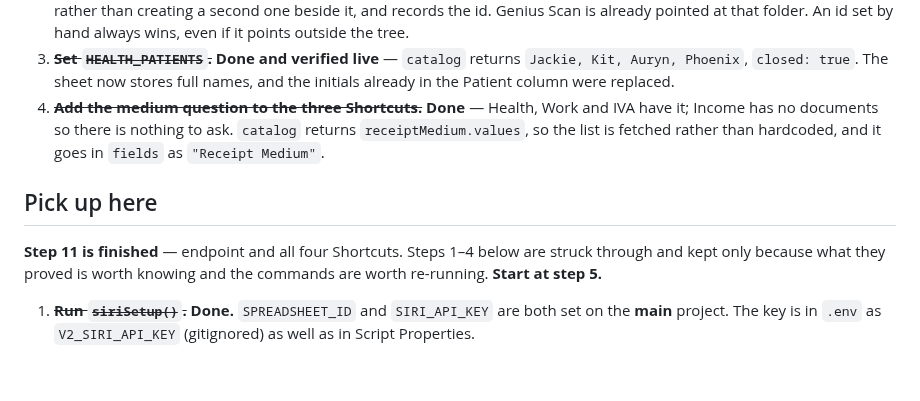
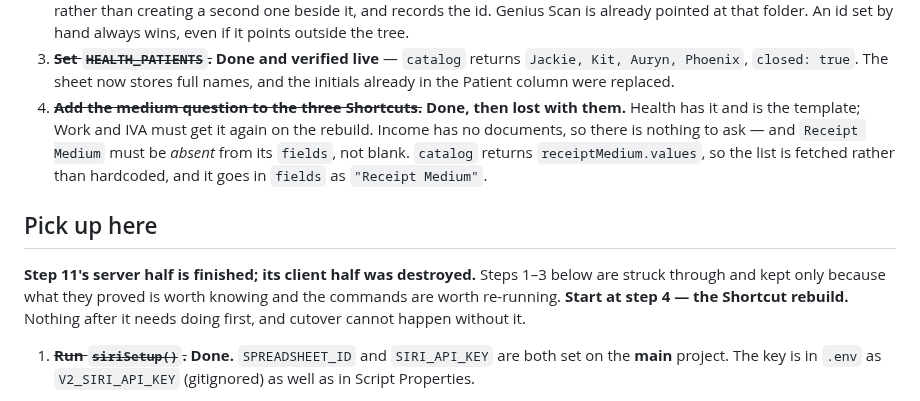
Before and after one commit to jackiepurplecat-max/form-launcher, a Markdown page: NEXT-SESSION.md, the part around one of its changes. Rendered like a GitHub page; blank space fills up the shorter version.

```diff
--- a/NEXT-SESSION.md
+++ b/NEXT-SESSION.md
@@ -59,16 +98,20 @@ documents. Kept below because the reasons still apply.
 3. ~~**Set `HEALTH_PATIENTS`.**~~ **Done and verified live** — `catalog` returns
    `Jackie, Kit, Auryn, Phoenix`, `closed: true`. The sheet now stores full
    names, and the initials already in the Patient column were replaced.
-4. ~~**Add the medium question to the three Shortcuts.**~~ **Done** — Health, Work
-   and IVA have it; Income has no documents so there is nothing to ask.
+4. ~~**Add the medium question to the three Shortcuts.**~~ **Done, then lost with
+   them.** Health has it and is the template; Work and IVA must get it again on
+   the rebuild. Income has no documents, so there is nothing to ask — and
+   `Receipt Medium` must be *absent* from its `fields`, not blank.
    `catalog` returns `receiptMedium.values`, so the list is fetched rather than
    hardcoded, and it goes in `fields` as `"Receipt Medium"`.
 
 ## Pick up here
 
-**Step 11 is finished** — endpoint and all four Shortcuts. Steps 1–4 below are
-struck through and kept only because what they proved is worth knowing and the
-commands are worth re-running. **Start at step 5.**
+**Step 11's server half is finished; its client half was destroyed.** Steps 1–3
+below are struck through and kept only because what they proved is worth knowing
+and the commands are worth re-running. **Start at step 4 — the Shortcut
+rebuild.** Nothing after it needs doing first, and cutover cannot happen without
+it.
 
 1. ~~**Run `siriSetup()`.**~~ **Done.** `SPREADSHEET_ID` and `SIRI_API_KEY` are
    both set on the **main** project. The key is in `.env` as `V2_SIRI_API_KEY`
```
Also changed, not shown: other parts of NEXT-SESSION.md (+66 -10 lines), v2/SIRI-SHORTCUT-REBUILD.md (added, +246 -0 lines).
